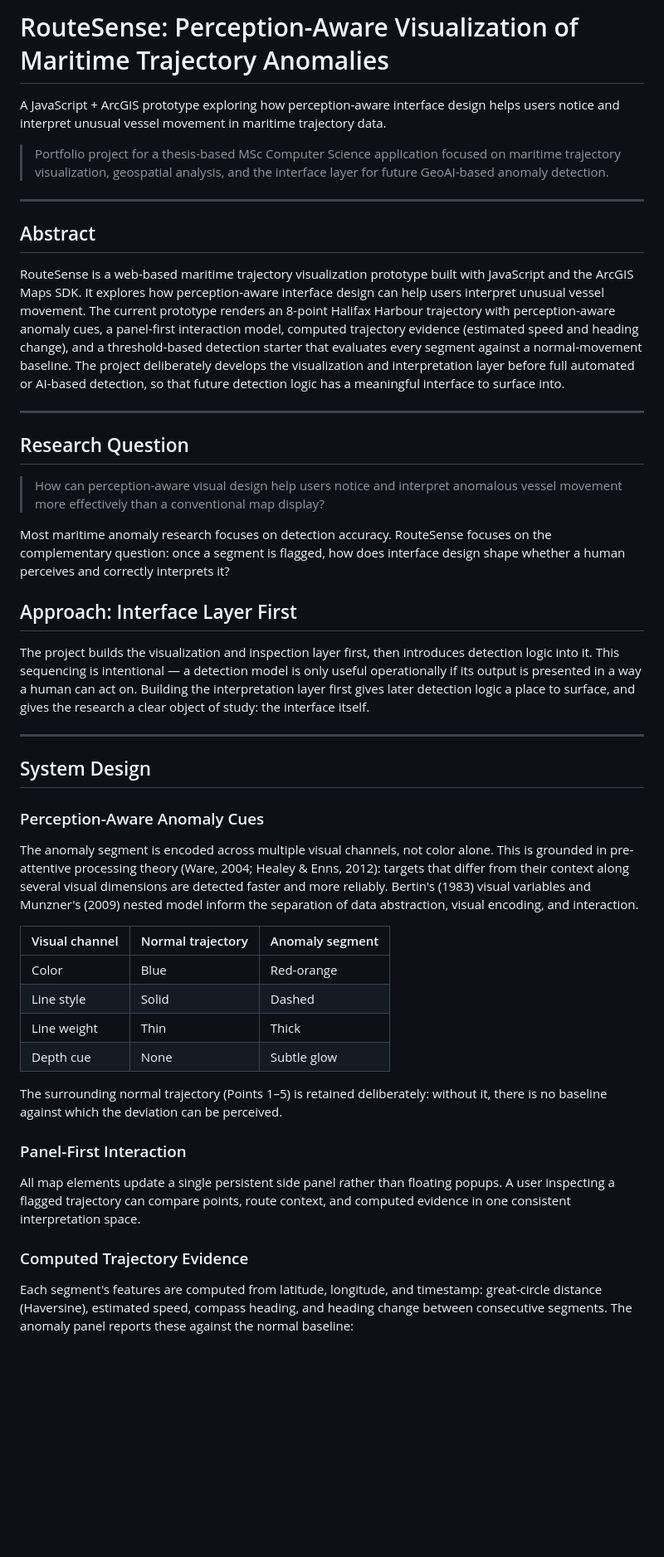
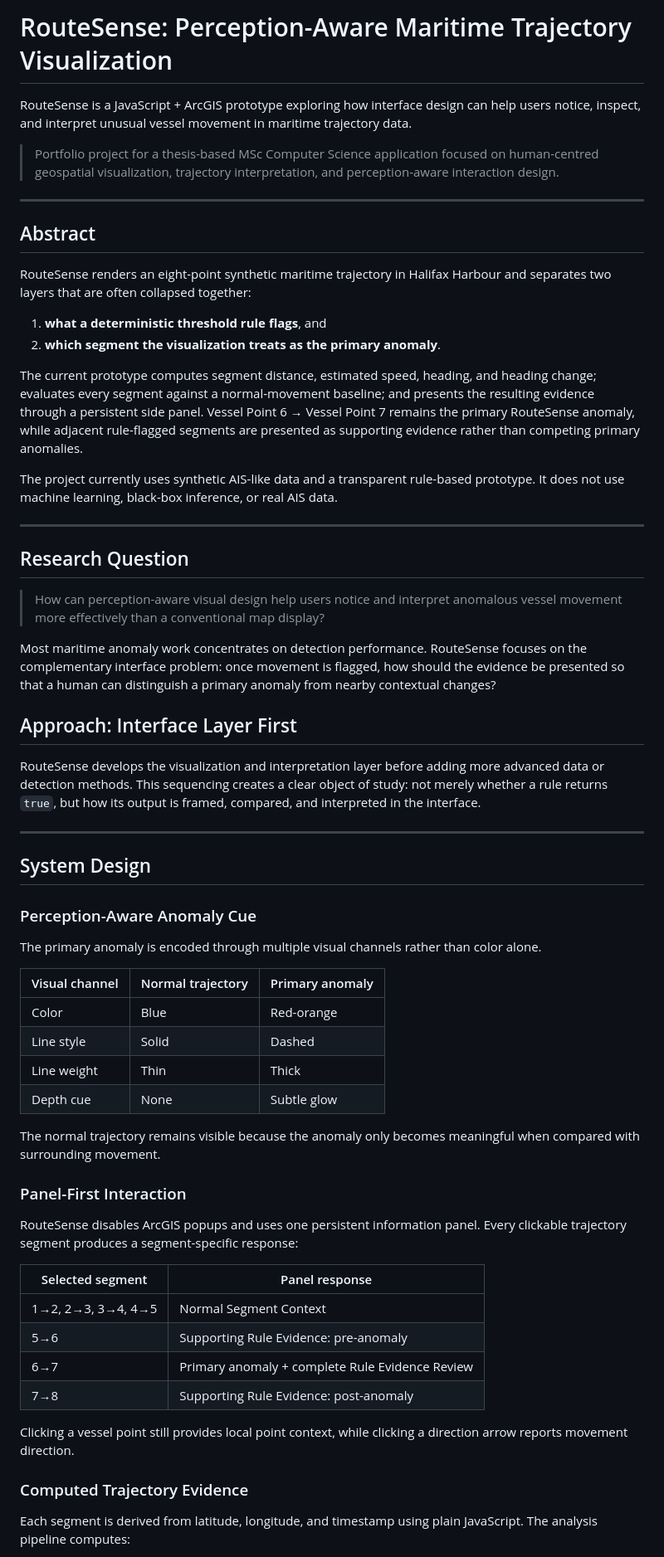
Before and after one commit to pandabie/routesense, a Markdown page: README.md, the part around one of its changes. Shown at 83% size. GitHub-like rendering; blank space fills up the shorter version.

Commit message:
Document Phase 8 rule evidence review

```diff
--- a/README.md
+++ b/README.md
@@ -1,25 +1,32 @@
-# RouteSense: Perception-Aware Visualization of Maritime Trajectory Anomalies
+# RouteSense: Perception-Aware Maritime Trajectory Visualization
 
-A JavaScript + ArcGIS prototype exploring how perception-aware interface design
-helps users notice and interpret unusual vessel movement in maritime trajectory data.
+RouteSense is a JavaScript + ArcGIS prototype exploring how interface design can
+help users notice, inspect, and interpret unusual vessel movement in maritime
+trajectory data.
 
-> Portfolio project for a thesis-based MSc Computer Science application
-> focused on maritime trajectory visualization, geospatial analysis, and the
-> interface layer for future GeoAI-based anomaly detection.
+> Portfolio project for a thesis-based MSc Computer Science application focused
+> on human-centred geospatial visualization, trajectory interpretation, and
+> perception-aware interaction design.
 
 ---
 
 ## Abstract
 
-RouteSense is a web-based maritime trajectory visualization prototype built with
-JavaScript and the ArcGIS Maps SDK. It explores how perception-aware interface
-design can help users interpret unusual vessel movement. The current prototype
-renders an 8-point Halifax Harbour trajectory with perception-aware anomaly cues,
-a panel-first interaction model, computed trajectory evidence (estimated speed and
-heading change), and a threshold-based detection starter that evaluates every
-segment against a normal-movement baseline. The project deliberately develops the
-visualization and interpretation layer before full automated or AI-based detection,
-so that future detection logic has a meaningful interface to surface into.
+RouteSense renders an eight-point synthetic maritime trajectory in Halifax
+Harbour and separates two layers that are often collapsed together:
+
+1. **what a deterministic threshold rule flags**, and
+2. **which segment the visualization treats as the primary anomaly**.
+
+The current prototype computes segment distance, estimated speed, heading, and
+heading change; evaluates every segment against a normal-movement baseline; and
+presents the resulting evidence through a persistent side panel. Vessel Point
+6 → Vessel Point 7 remains the primary RouteSense anomaly, while adjacent
+rule-flagged segments are presented as supporting evidence rather than competing
+primary anomalies.
+
+The project currently uses synthetic AIS-like data and a transparent rule-based
+prototype. It does not use machine learning, black-box inference, or real AIS data.
 
 ---
 
@@ -28,51 +35,54 @@ so that future detection logic has a meaningful interface to surface into.
 > How can perception-aware visual design help users notice and interpret
 > anomalous vessel movement more effectively than a conventional map display?
 
-Most maritime anomaly research focuses on detection accuracy. RouteSense focuses
-on the complementary question: once a segment is flagged, how does interface
-design shape whether a human perceives and correctly interprets it?
+Most maritime anomaly work concentrates on detection performance. RouteSense
+focuses on the complementary interface problem: once movement is flagged, how
+should the evidence be presented so that a human can distinguish a primary
+anomaly from nearby contextual changes?
 
 ## Approach: Interface Layer First
 
-The project builds the visualization and inspection layer first, then introduces
-detection logic into it. This sequencing is intentional — a detection model is
-only useful operationally if its output is presented in a way a human can act on.
-Building the interpretation layer first gives later detection logic a place to
-surface, and gives the research a clear object of study: the interface itself.
+RouteSense develops the visualization and interpretation layer before adding
+more advanced data or detection methods. This sequencing creates a clear object
+of study: not merely whether a rule returns `true`, but how its output is framed,
+compared, and interpreted in the interface.
 
 ---
 
 ## System Design
 
-### Perception-Aware Anomaly Cues
+### Perception-Aware Anomaly Cue
 
-The anomaly segment is encoded across multiple visual channels, not color alone.
-This is grounded in pre-attentive processing theory (Ware, 2004; Healey & Enns,
-2012): targets that differ from their context along several visual dimensions are
-detected faster and more reliably. Bertin's (1983) visual variables and Munzner's
-(2009) nested model inform the separation of data abstraction, visual encoding,
-and interaction.
+The primary anomaly is encoded through multiple visual channels rather than
+color alone.
 
-| Visual channel | Normal trajectory | Anomaly segment |
-|----------------|-------------------|-----------------|
-| Color          | Blue              | Red-orange      |
-| Line style     | Solid             | Dashed          |
-| Line weight    | Thin              | Thick           |
-| Depth cue      | None              | Subtle glow     |
+| Visual channel | Normal trajectory | Primary anomaly |
+|---|---|---|
+| Color | Blue | Red-orange |
+| Line style | Solid | Dashed |
+| Line weight | Thin | Thick |
+| Depth cue | None | Subtle glow |
 
-The surrounding normal trajectory (Points 1–5) is retained deliberately: without
-it, there is no baseline against which the deviation can be perceived.
+The normal trajectory remains visible because the anomaly only becomes meaningful
+when compared with surrounding movement.
 
 ### Panel-First Interaction
 
-All map elements update a single persistent side panel rather than floating
-popups. A user inspecting a flagged trajectory can compare points, route context,
-and computed evidence in one consistent interpretation space.
+RouteSense disables ArcGIS popups and uses one persistent information panel.
+Every clickable trajectory segment produces a segment-specific response:
+
+| Selected segment | Panel response |
+|---|---|
+| 1→2, 2→3, 3→4, 4→5 | Normal Segment Context |
+| 5→6 | Supporting Rule Evidence: pre-anomaly |
+| 6→7 | Primary anomaly + complete Rule Evidence Review |
+| 7→8 | Supporting Rule Evidence: post-anomaly |
+
+Clicking a vessel point still provides local point context, while clicking a
+direction arrow reports movement direction.
 
 ### Computed Trajectory Evidence
 
-Each segment's features are computed from latitude, longitude, and timestamp:
-great-circle distance (Haversine), estimated speed, compass heading, and heading
-change between consecutive segments. The anomaly panel reports these against the
-normal baseline:
+Each segment is derived from latitude, longitude, and timestamp using plain
+JavaScript. The analysis pipeline computes:
 
```
Also changed, not shown: other parts of README.md (+129 -50 lines).
